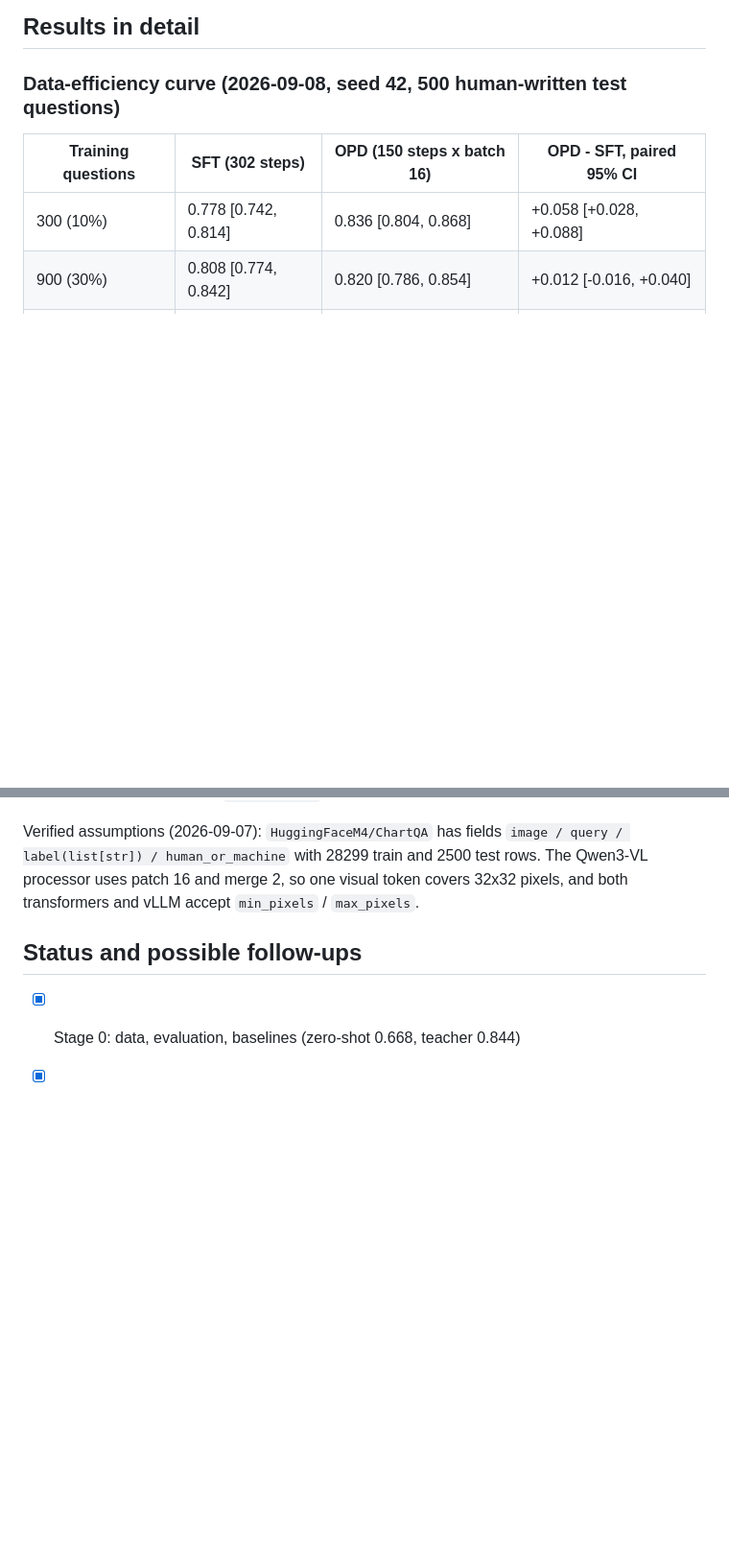
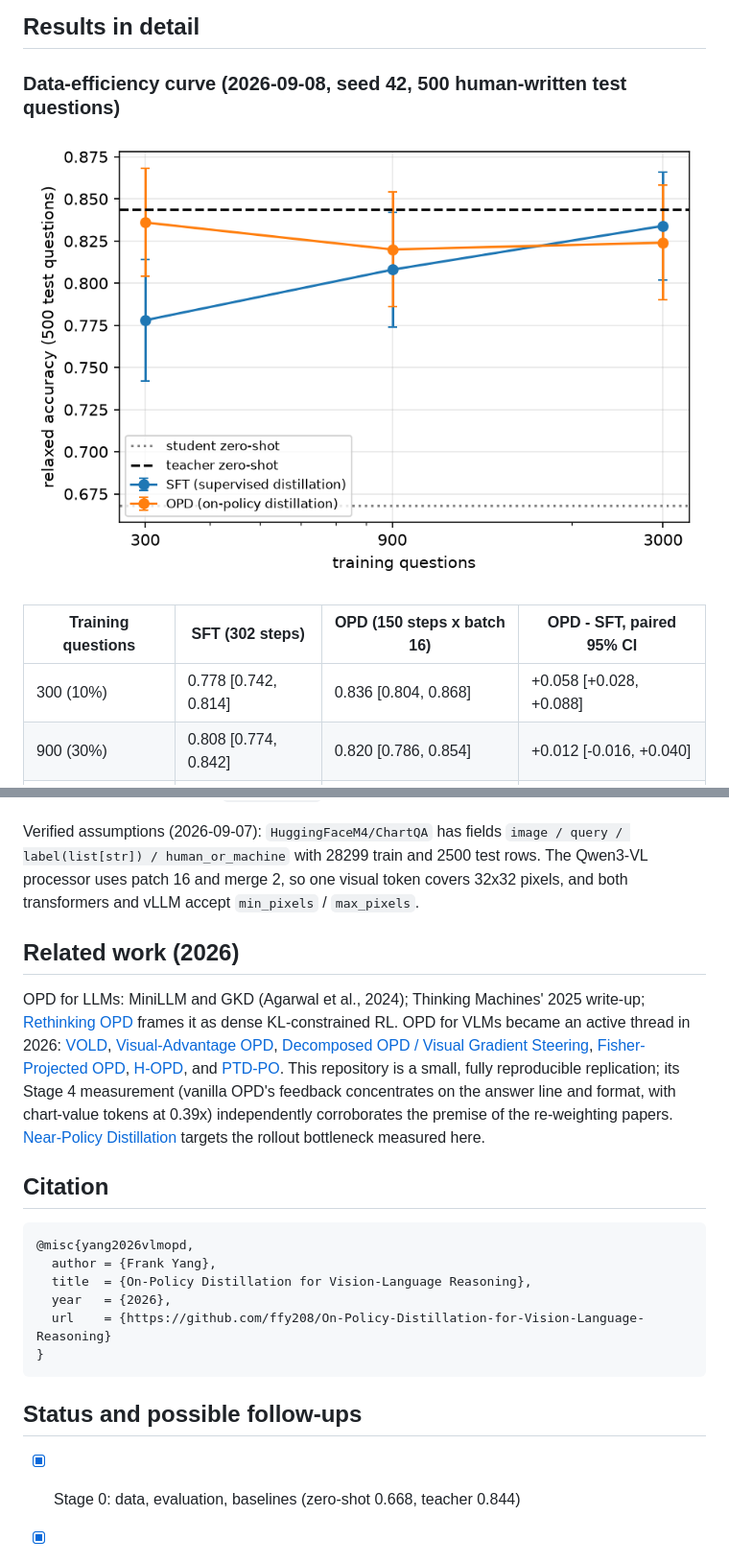
Before and after one commit to ffy208/On-Policy-Distillation-for-Vision-Language-Reasoning, a Markdown page: README.md, 2 parts joined by grey strips. Shown: that part at 96% size. Drawn GitHub-style; pictures changed too: docs/assets/data_efficiency.png (added); blank space fills up the shorter version.

````diff
--- a/README.md
+++ b/README.md
@@ -41,6 +45,8 @@ All numbers come from the json files in the private Hub repo `ffyang/vlm_opd_res
 
 ### Data-efficiency curve (2026-09-08, seed 42, 500 human-written test questions)
 
+![Accuracy versus training questions for SFT and OPD with bootstrap intervals](docs/assets/data_efficiency.png)
+
 | Training questions | SFT (302 steps) | OPD (150 steps x batch 16) | OPD - SFT, paired 95% CI |
 |---|---|---|---|
 | 300 (10%) | 0.778 [0.742, 0.814] | 0.836 [0.804, 0.868] | +0.058 [+0.028, +0.088] |
@@ -177,6 +186,21 @@ Three preinstalled-package conflicts and one API change were needed to run vLLM
 
 Verified assumptions (2026-09-07): `HuggingFaceM4/ChartQA` has fields `image / query / label(list[str]) / human_or_machine` with 28299 train and 2500 test rows. The Qwen3-VL processor uses patch 16 and merge 2, so one visual token covers 32x32 pixels, and both transformers and vLLM accept `min_pixels` / `max_pixels`.
 
+## Related work (2026)
+
+OPD for LLMs: MiniLLM and GKD (Agarwal et al., 2024); Thinking Machines' 2025 write-up; [Rethinking OPD](https://arxiv.org/html/2604.13016v1) frames it as dense KL-constrained RL. OPD for VLMs became an active thread in 2026: [VOLD](https://arxiv.org/abs/2510.23497), [Visual-Advantage OPD](https://arxiv.org/abs/2605.21924), [Decomposed OPD / Visual Gradient Steering](https://arxiv.org/abs/2606.00564), [Fisher-Projected OPD](https://arxiv.org/abs/2608.01263), [H-OPD](https://arxiv.org/pdf/2607.02592), and [PTD-PO](https://arxiv.org/html/2606.07000v1). This repository is a small, fully reproducible replication; its Stage 4 measurement (vanilla OPD's feedback concentrates on the answer line and format, with chart-value tokens at 0.39x) independently corroborates the premise of the re-weighting papers. [Near-Policy Distillation](https://arxiv.org/pdf/2605.05940) targets the rollout bottleneck measured here.
+
+## Citation
+
+```bibtex
+@misc{yang2026vlmopd,
+  author = {Frank Yang},
+  title  = {On-Policy Distillation for Vision-Language Reasoning},
+  year   = {2026},
+  url    = {https://github.com/ffy208/On-Policy-Distillation-for-Vision-Language-Reasoning}
+}
+```
+
 ## Status and possible follow-ups
 
 - [x] Stage 0: data, evaluation, baselines (zero-shot 0.668, teacher 0.844)
````
Also changed, not shown: other parts of README.md (+8 -1 lines), docs/assets/token_classes_baseline.png (added), docs/assets/token_classes_opd_q300.png (added), 4 other files.
